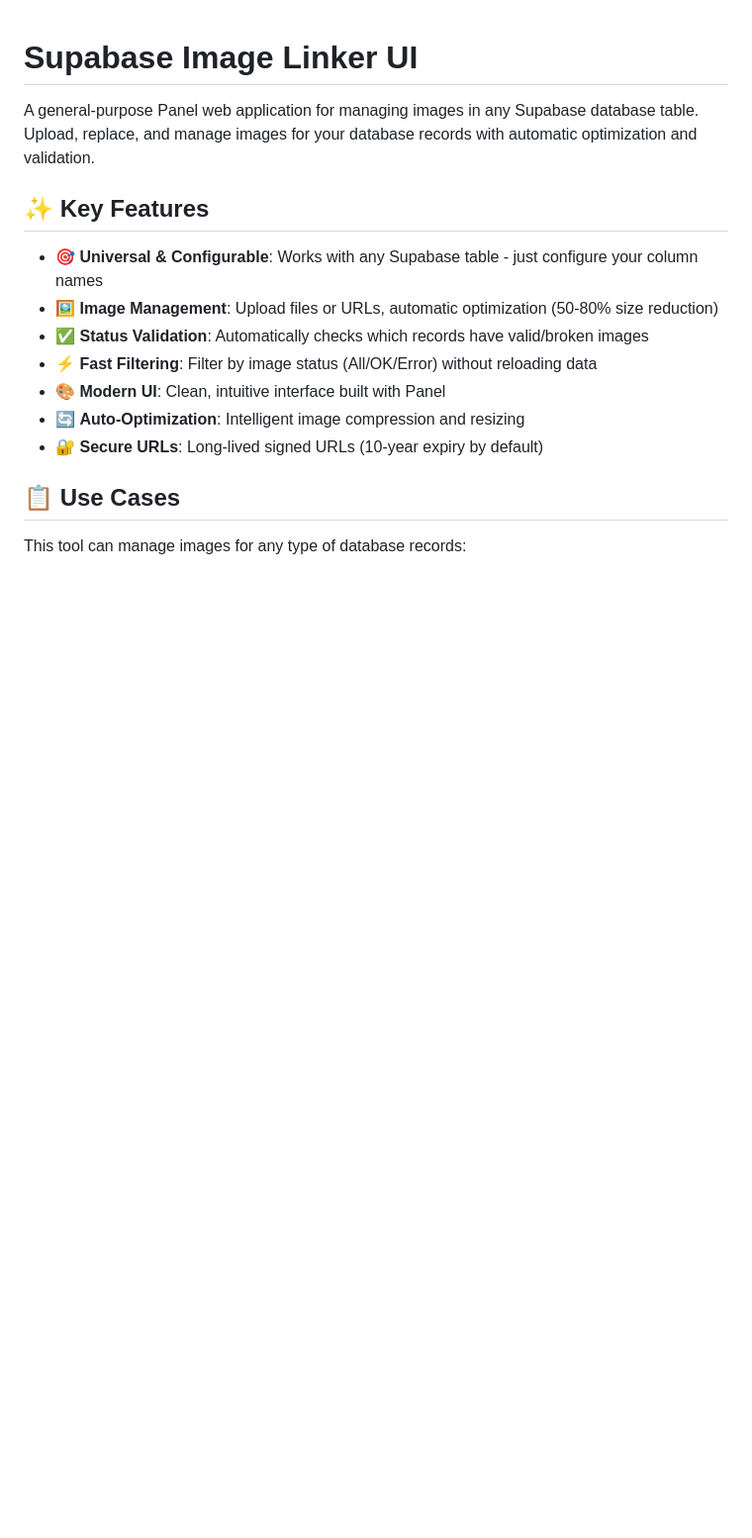
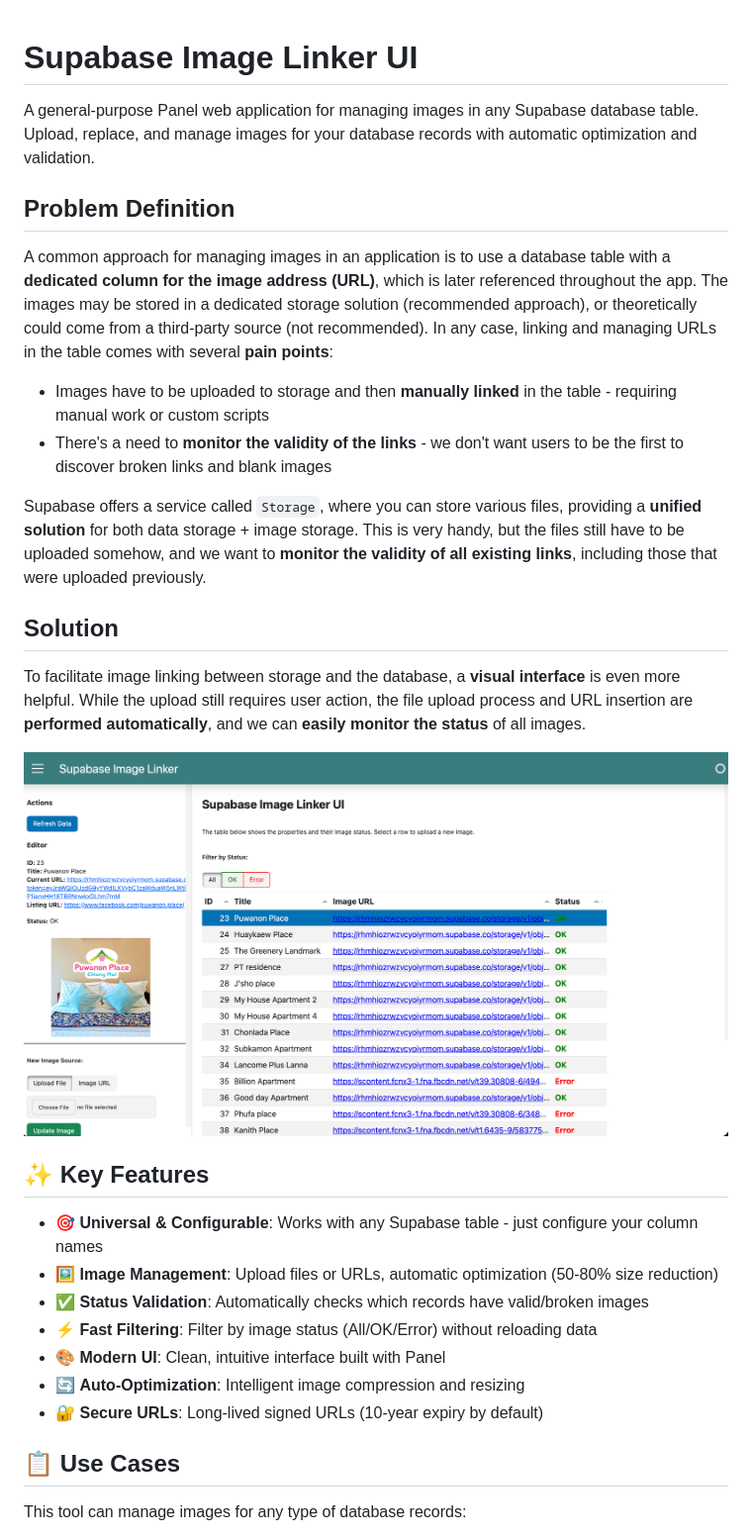
Before and after one commit to PrzemyslawKepka/supabase-img-linker-ui, a Markdown page: README.md, the part around the change. Shown at 99% size. GitHub-like rendering; pictures changed too: images/app_ui.png (added); blank space fills up the shorter version.

Commit message:
Enhance README.md with problem definition and solution for image management in Supabase. Added details on pain points of manual URL linking and introduced a visual interface for automated file uploads and link monitoring.

```diff
--- a/README.md
+++ b/README.md
@@ -1,6 +1,20 @@
 # Supabase Image Linker UI
 
 A general-purpose Panel web application for managing images in any Supabase database table. Upload, replace, and manage images for your database records with automatic optimization and validation.
+
+## Problem Definition
+
+A common approach for managing images in an application is to use a database table with a **dedicated column for the image address (URL)**, which is later referenced throughout the app. The images may be stored in a dedicated storage solution (recommended approach), or theoretically could come from a third-party source (not recommended). In any case, linking and managing URLs in the table comes with several **pain points**:
+* Images have to be uploaded to storage and then **manually linked** in the table - requiring manual work or custom scripts
+* There's a need to **monitor the validity of the links** - we don't want users to be the first to discover broken links and blank images
+
+Supabase offers a service called `Storage`, where you can store various files, providing a **unified solution** for both data storage + image storage. This is very handy, but the files still have to be uploaded somehow, and we want to **monitor the validity of all existing links**, including those that were uploaded previously.
+
+## Solution
+
+To facilitate image linking between storage and the database, a **visual interface** is even more helpful. While the upload still requires user action, the file upload process and URL insertion are **performed automatically**, and we can **easily monitor the status** of all images.
+
+![App interface](images/app_ui.png)
 
 ## ✨ Key Features
 
```
